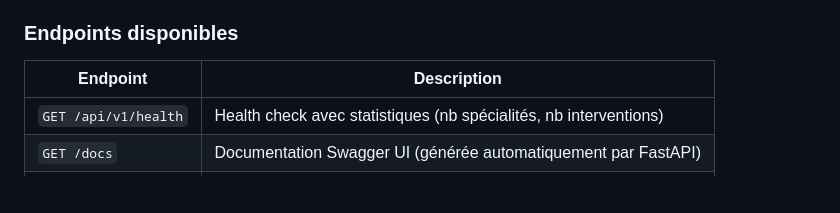
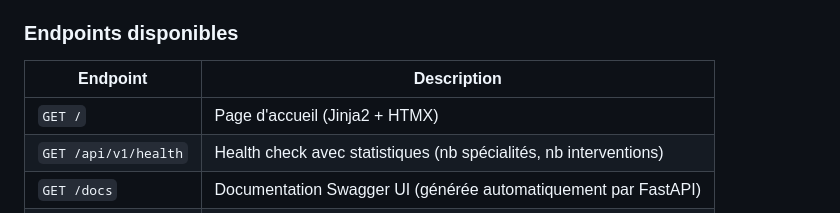
Before and after one commit to tomboulier/recos-antibioprophylaxie-SFAR, a Markdown page: README.md, the part around the change. Rendered like a GitHub page; blank space fills up the shorter version.

Commit message:
docs(readme): ajouter la route GET / dans les endpoints
Co-Authored-By: Claude Opus 4.6 <noreply@anthropic.com>

```diff
--- a/README.md
+++ b/README.md
@@ -41,6 +41,7 @@ Le serveur démarre sur http://localhost:8000. Les données de `data/rfe.json` (
 
 | Endpoint | Description |
 |----------|-------------|
+| `GET /` | Page d'accueil (Jinja2 + HTMX) |
 | `GET /api/v1/health` | Health check avec statistiques (nb spécialités, nb interventions) |
 | `GET /docs` | Documentation Swagger UI (générée automatiquement par FastAPI) |
 | `GET /redoc` | Documentation ReDoc |
```
